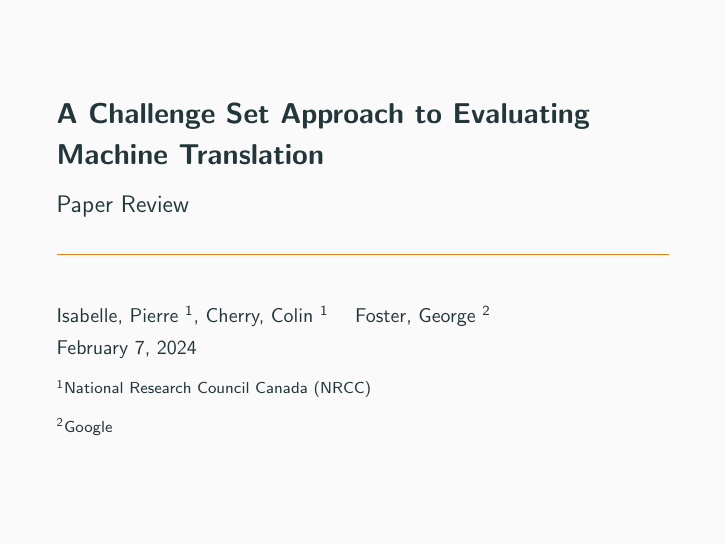
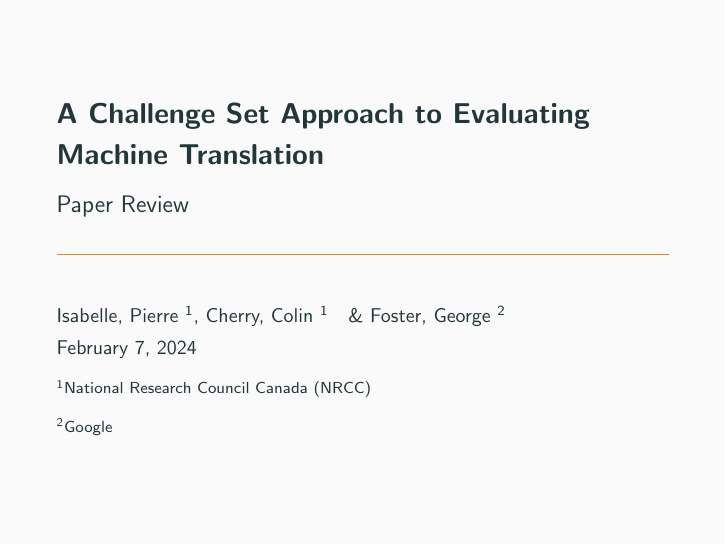
Before and after one commit to mathematiguy/presentations, LaTeX slides (comp-790/presentation/presentation.tex): page 1 of 10. Compiled offline with pdfLaTeX.

Commit message:
Update title page

```diff
--- a/comp-790/presentation/presentation.tex
+++ b/comp-790/presentation/presentation.tex
@@ -4,7 +4,7 @@
 \title{A Challenge Set Approach to Evaluating Machine Translation}
 \subtitle{Paper Review}
 
-\author[shortname]{Isabelle, Pierre \inst{1}, Cherry, Colin \inst{1} \and Foster, George \inst{2}}
+\author[shortname]{Isabelle, Pierre \inst{1}, Cherry, Colin \inst{1}\and\& Foster, George \inst{2}}
 \institute[shortinst]{\inst{1} National Research Council Canada (NRCC) \and %
   \inst{2} Google}
 
```
